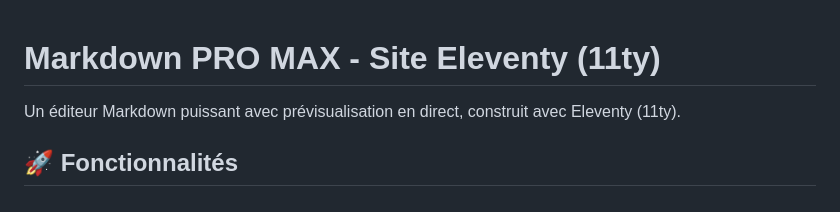
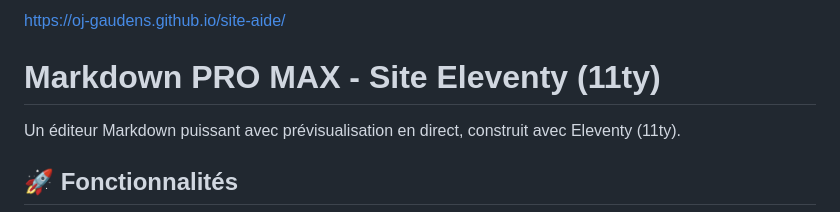
Before and after one commit to oj-gaudens/site-aide, a Markdown page: README.md, the part around the change. Rendered like a GitHub page.

Commit message:
Add project URL to README

```diff
--- a/README.md
+++ b/README.md
@@ -1,3 +1,4 @@
+https://oj-gaudens.github.io/site-aide/
 # Markdown PRO MAX - Site Eleventy (11ty)
 
 Un éditeur Markdown puissant avec prévisualisation en direct, construit avec Eleventy (11ty).
```
